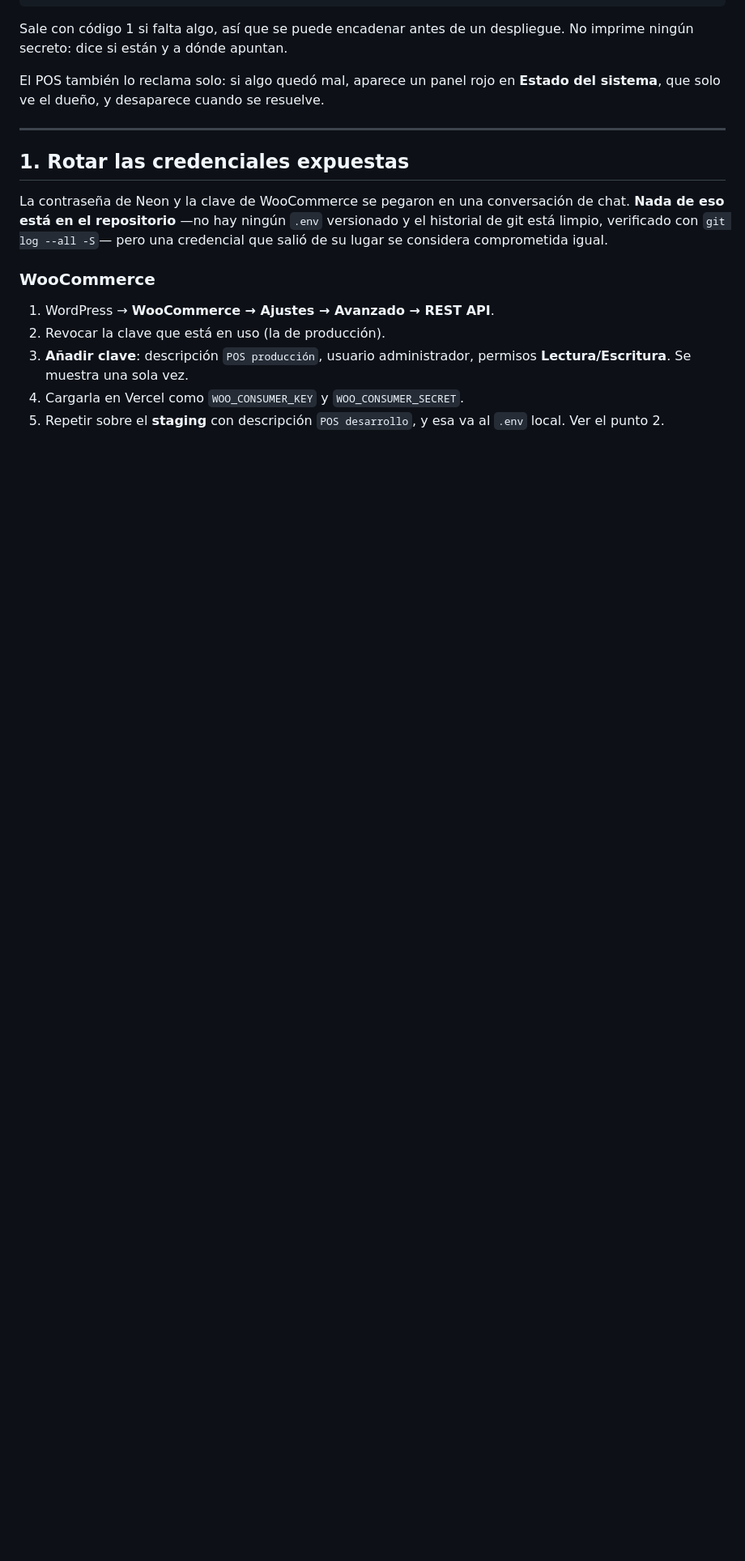
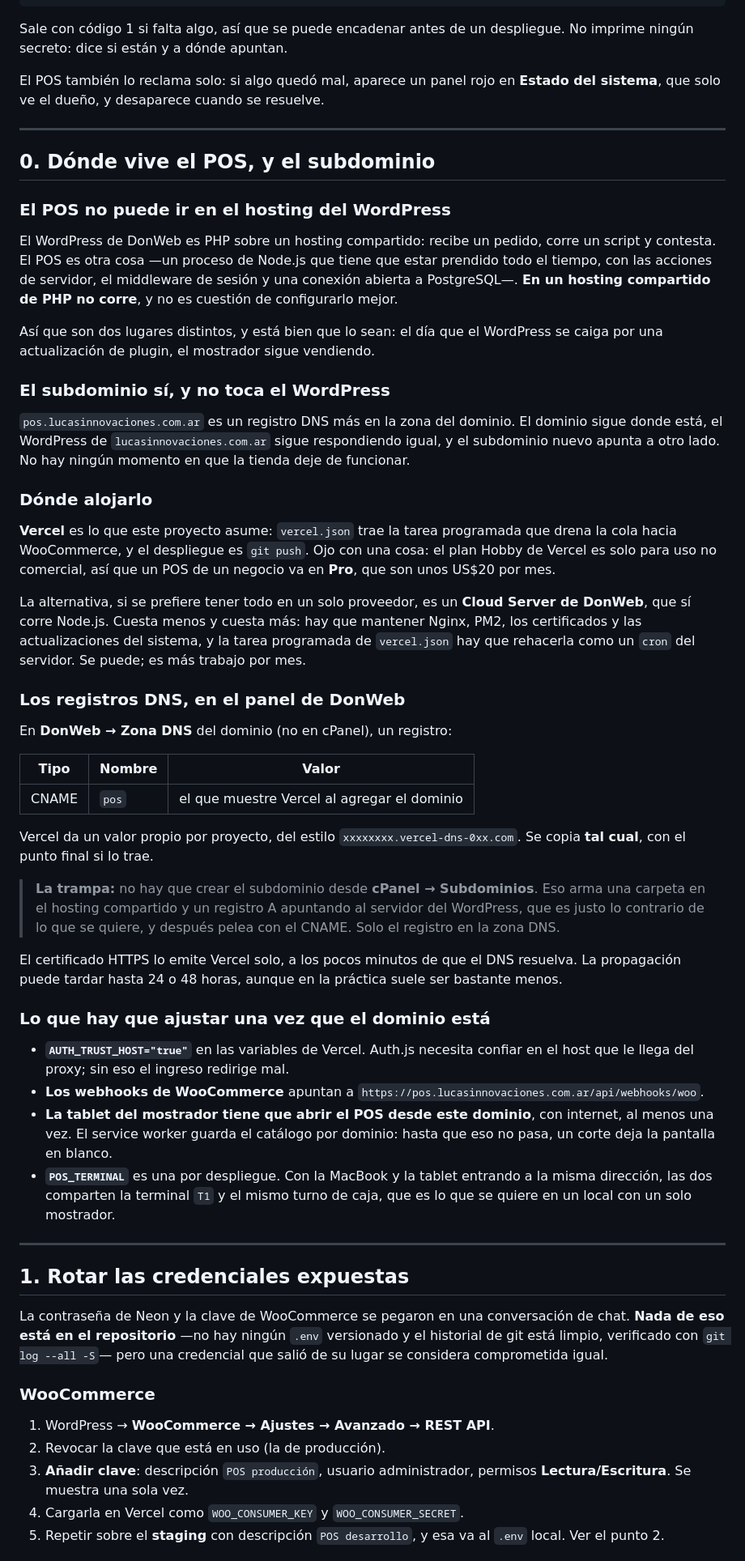
Before and after one commit to nexussmktdigital-lab/lucas-innovaciones, a Markdown page: pos/PRODUCCION.md, the part around one of its changes. Shown at 81% size. Rendered like a GitHub page; blank space fills up the shorter version.

Commit message:
PRODUCCION.md: dónde vive el POS y cómo se llega al subdominio
Faltaba lo primero que hay que resolver: el POS no puede ir en el hosting
del WordPress —es un proceso de Node prendido todo el tiempo, no un
script de PHP— y el subdominio se arma con un CNAME en la zona DNS, sin
tocar la tienda.

Incluye la trampa de cPanel: crear el subdominio desde ahí arma un
registro A hacia el hosting compartido y después pelea con el CNAME.

Co-Authored-By: Claude Opus 5 <noreply@anthropic.com>
Claude-Session: https://claude.ai/code/session_01RJJXkhEHHCq3F7SjHBxEcL

```diff
--- a/pos/PRODUCCION.md
+++ b/pos/PRODUCCION.md
@@ -25,6 +29,76 @@ despliegue. No imprime ningún secreto: dice si están y a dónde apuntan.
 
 El POS también lo reclama solo: si algo quedó mal, aparece un panel rojo en
 **Estado del sistema**, que solo ve el dueño, y desaparece cuando se resuelve.
+
+---
+
+## 0. Dónde vive el POS, y el subdominio
+
+### El POS no puede ir en el hosting del WordPress
+
+El WordPress de DonWeb es PHP sobre un hosting compartido: recibe un pedido,
+corre un script y contesta. El POS es otra cosa —un proceso de Node.js que
+tiene que estar prendido todo el tiempo, con las acciones de servidor, el
+middleware de sesión y una conexión abierta a PostgreSQL—. **En un hosting
+compartido de PHP no corre**, y no es cuestión de configurarlo mejor.
+
+Así que son dos lugares distintos, y está bien que lo sean: el día que el
+WordPress se caiga por una actualización de plugin, el mostrador sigue
+vendiendo.
+
+### El subdominio sí, y no toca el WordPress
+
+`pos.lucasinnovaciones.com.ar` es un registro DNS más en la zona del dominio.
+El dominio sigue donde está, el WordPress de `lucasinnovaciones.com.ar` sigue
+respondiendo igual, y el subdominio nuevo apunta a otro lado. No hay ningún
+momento en que la tienda deje de funcionar.
+
+### Dónde alojarlo
+
+**Vercel** es lo que este proyecto asume: `vercel.json` trae la tarea
+programada que drena la cola hacia WooCommerce, y el despliegue es `git push`.
+Ojo con una cosa: el plan Hobby de Vercel es solo para uso no comercial, así
+que un POS de un negocio va en **Pro**, que son unos US$20 por mes.
+
+La alternativa, si se prefiere tener todo en un solo proveedor, es un **Cloud
+Server de DonWeb**, que sí corre Node.js. Cuesta menos y cuesta más: hay que
+mantener Nginx, PM2, los certificados y las actualizaciones del sistema, y la
+tarea programada de `vercel.json` hay que rehacerla como un `cron` del
+servidor. Se puede; es más trabajo por mes.
+
+### Los registros DNS, en el panel de DonWeb
+
+En **DonWeb → Zona DNS** del dominio (no en cPanel), un registro:
+
+| Tipo | Nombre | Valor |
+|---|---|---|
+| CNAME | `pos` | el que muestre Vercel al agregar el dominio |
+
+Vercel da un valor propio por proyecto, del estilo
+`xxxxxxxx.vercel-dns-0xx.com`. Se copia **tal cual**, con el punto final si lo
+trae.
+
+> **La trampa:** no hay que crear el subdominio desde **cPanel → Subdominios**.
+> Eso arma una carpeta en el hosting compartido y un registro A apuntando al
+> servidor del WordPress, que es justo lo contrario de lo que se quiere, y
+> después pelea con el CNAME. Solo el registro en la zona DNS.
+
+El certificado HTTPS lo emite Vercel solo, a los pocos minutos de que el DNS
+resuelva. La propagación puede tardar hasta 24 o 48 horas, aunque en la
+práctica suele ser bastante menos.
+
+### Lo que hay que ajustar una vez que el dominio está
+
+- **`AUTH_TRUST_HOST="true"`** en las variables de Vercel. Auth.js necesita
+  confiar en el host que le llega del proxy; sin eso el ingreso redirige mal.
+- **Los webhooks de WooCommerce** apuntan a
+  `https://pos.lucasinnovaciones.com.ar/api/webhooks/woo`.
+- **La tablet del mostrador tiene que abrir el POS desde este dominio**, con
+  internet, al menos una vez. El service worker guarda el catálogo por dominio:
+  hasta que eso no pasa, un corte deja la pantalla en blanco.
+- **`POS_TERMINAL`** es una por despliegue. Con la MacBook y la tablet entrando
+  a la misma dirección, las dos comparten la terminal `T1` y el mismo turno de
+  caja, que es lo que se quiere en un local con un solo mostrador.
 
 ---
 
```
Also changed, not shown: other parts of pos/PRODUCCION.md (+6 -0 lines).
